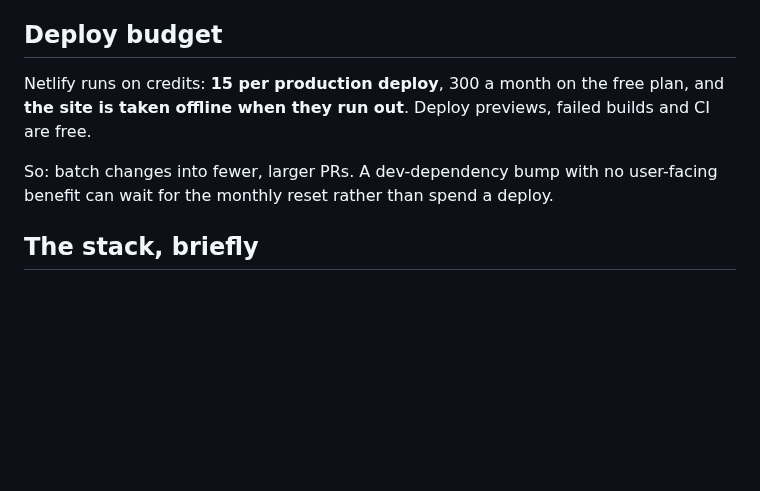
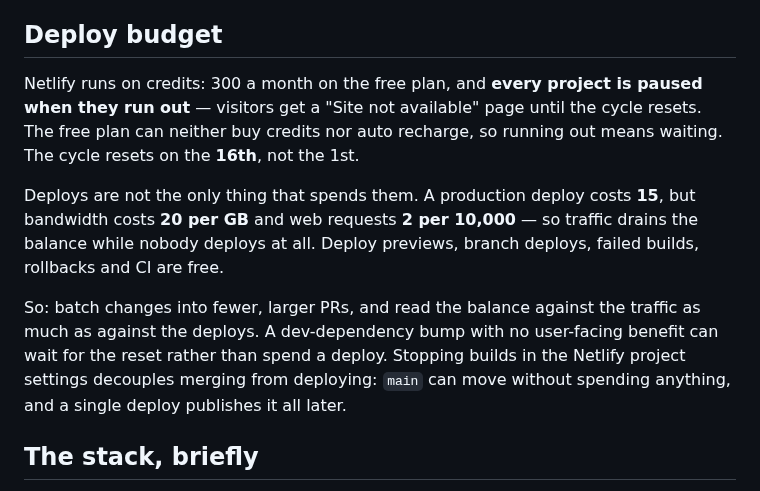
Before and after one commit to Amayyas/ChessTrainer, a Markdown page: CLAUDE.md, the part around the change. Drawn GitHub-style; blank space fills up the shorter version.

Commit message:
docs: count the credits traffic spends, not only the ones deploys do
The section priced production deploys and nothing else, which reads as safety
whenever nobody is deploying. Netlify's credit table says otherwise: bandwidth
costs 20 per GB and web requests 2 per 10,000, so visitors alone drain the
balance. At zero every project is paused and visitors get a Site not available
page, and the free plan can neither buy credits nor auto recharge, so the only
remedy is waiting for the reset — which falls on the 16th, not the 1st.

Also records the lever this leaves: stopping builds in the Netlify project
settings lets main move without spending anything, and one deploy publishes the
accumulated work later.

```diff
--- a/CLAUDE.md
+++ b/CLAUDE.md
@@ -67,12 +67,21 @@ through every unrelated session.
 
 ## Deploy budget
 
-Netlify runs on credits: **15 per production deploy**, 300 a month on the free
-plan, and **the site is taken offline when they run out**. Deploy previews,
-failed builds and CI are free.
+Netlify runs on credits: 300 a month on the free plan, and **every project is
+paused when they run out** — visitors get a "Site not available" page until the
+cycle resets. The free plan can neither buy credits nor auto recharge, so
+running out means waiting. The cycle resets on the **16th**, not the 1st.
 
-So: batch changes into fewer, larger PRs. A dev-dependency bump with no
-user-facing benefit can wait for the monthly reset rather than spend a deploy.
+Deploys are not the only thing that spends them. A production deploy costs
+**15**, but bandwidth costs **20 per GB** and web requests **2 per 10,000** — so
+traffic drains the balance while nobody deploys at all. Deploy previews, branch
+deploys, failed builds, rollbacks and CI are free.
+
+So: batch changes into fewer, larger PRs, and read the balance against the
+traffic as much as against the deploys. A dev-dependency bump with no
+user-facing benefit can wait for the reset rather than spend a deploy. Stopping
+builds in the Netlify project settings decouples merging from deploying: `main`
+can move without spending anything, and a single deploy publishes it all later.
 
 ## The stack, briefly
 
```
